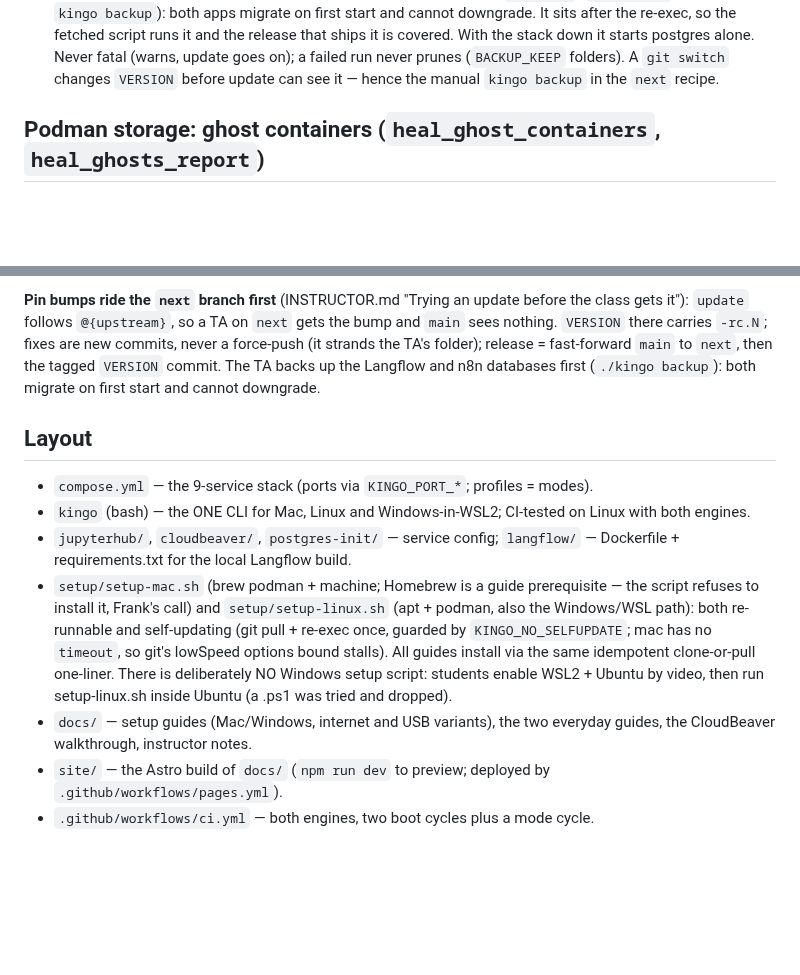
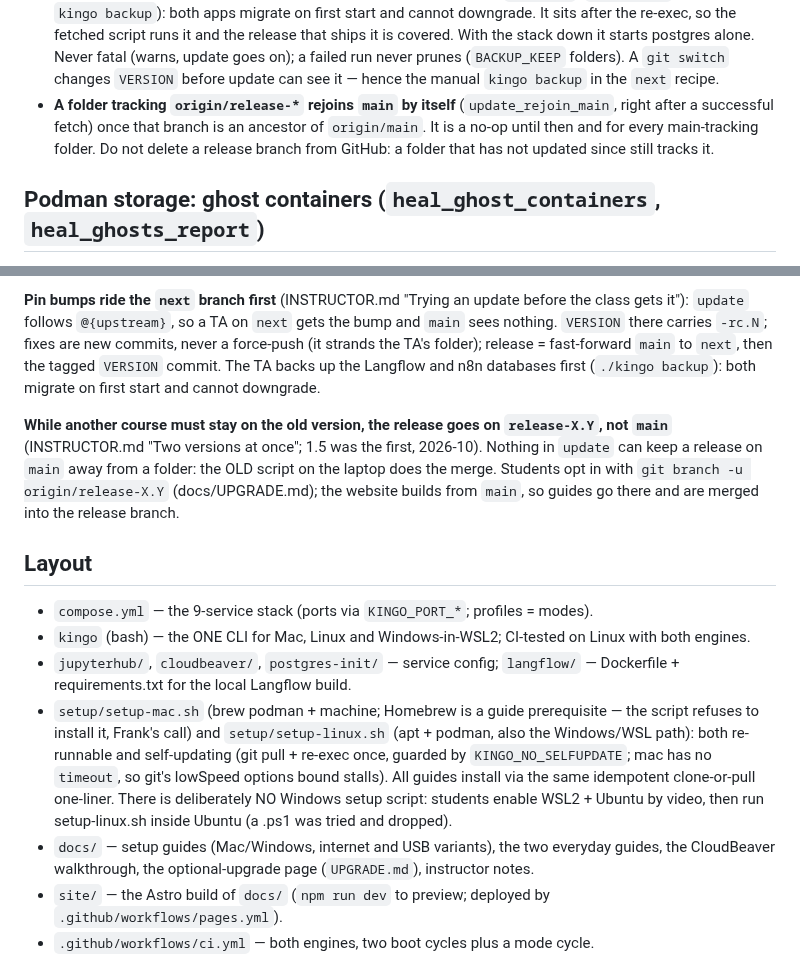
Before and after one commit to frankhuettner/kingo-pod, a Markdown page: CLAUDE.md, 2 parts joined by grey strips. Rendered like a GitHub page; blank space fills up the shorter version.

```diff
--- a/CLAUDE.md
+++ b/CLAUDE.md
@@ -147,6 +147,11 @@ kept short; the full incident write-ups are in this file's history
   postgres alone. Never fatal (warns, update goes on); a failed run never
   prunes (`BACKUP_KEEP` folders). A `git switch` changes `VERSION` before
   update can see it — hence the manual `kingo backup` in the `next` recipe.
+- **A folder tracking `origin/release-*` rejoins `main` by itself**
+  (`update_rejoin_main`, right after a successful fetch) once that branch is
+  an ancestor of `origin/main`. It is a no-op until then and for every
+  main-tracking folder. Do not delete a release branch from GitHub: a folder
+  that has not updated since still tracks it.
 
 ## Podman storage: ghost containers (`heal_ghost_containers`, `heal_ghosts_report`)
 
@@ -309,6 +314,14 @@ fast-forward `main` to `next`, then the tagged `VERSION` commit. The TA backs
 up the Langflow and n8n databases first (`./kingo backup`): both migrate on
 first start and cannot downgrade.
 
+**While another course must stay on the old version, the release goes on
+`release-X.Y`, not `main`** (INSTRUCTOR.md "Two versions at once"; 1.5 was
+the first, 2026-10). Nothing in `update` can keep a release on `main` away
+from a folder: the OLD script on the laptop does the merge. Students opt in
+with `git branch -u origin/release-X.Y` (docs/UPGRADE.md); the website
+builds from `main`, so guides go there and are merged into the release
+branch.
+
 ## Layout
 
 - `compose.yml` — the 9-service stack (ports via `KINGO_PORT_*`; profiles =
@@ -327,7 +340,8 @@ first start and cannot downgrade.
   by video, then run setup-linux.sh inside Ubuntu (a .ps1 was tried and
   dropped).
 - `docs/` — setup guides (Mac/Windows, internet and USB variants), the two
-  everyday guides, the CloudBeaver walkthrough, instructor notes.
+  everyday guides, the CloudBeaver walkthrough, the optional-upgrade page
+  (`UPGRADE.md`), instructor notes.
 - `site/` — the Astro build of `docs/` (`npm run dev` to preview; deployed by
   `.github/workflows/pages.yml`).
 - `.github/workflows/ci.yml` — both engines, two boot cycles plus a mode cycle.
```
Also changed, not shown: docs/INSTRUCTOR.md (+56 -1 lines).
